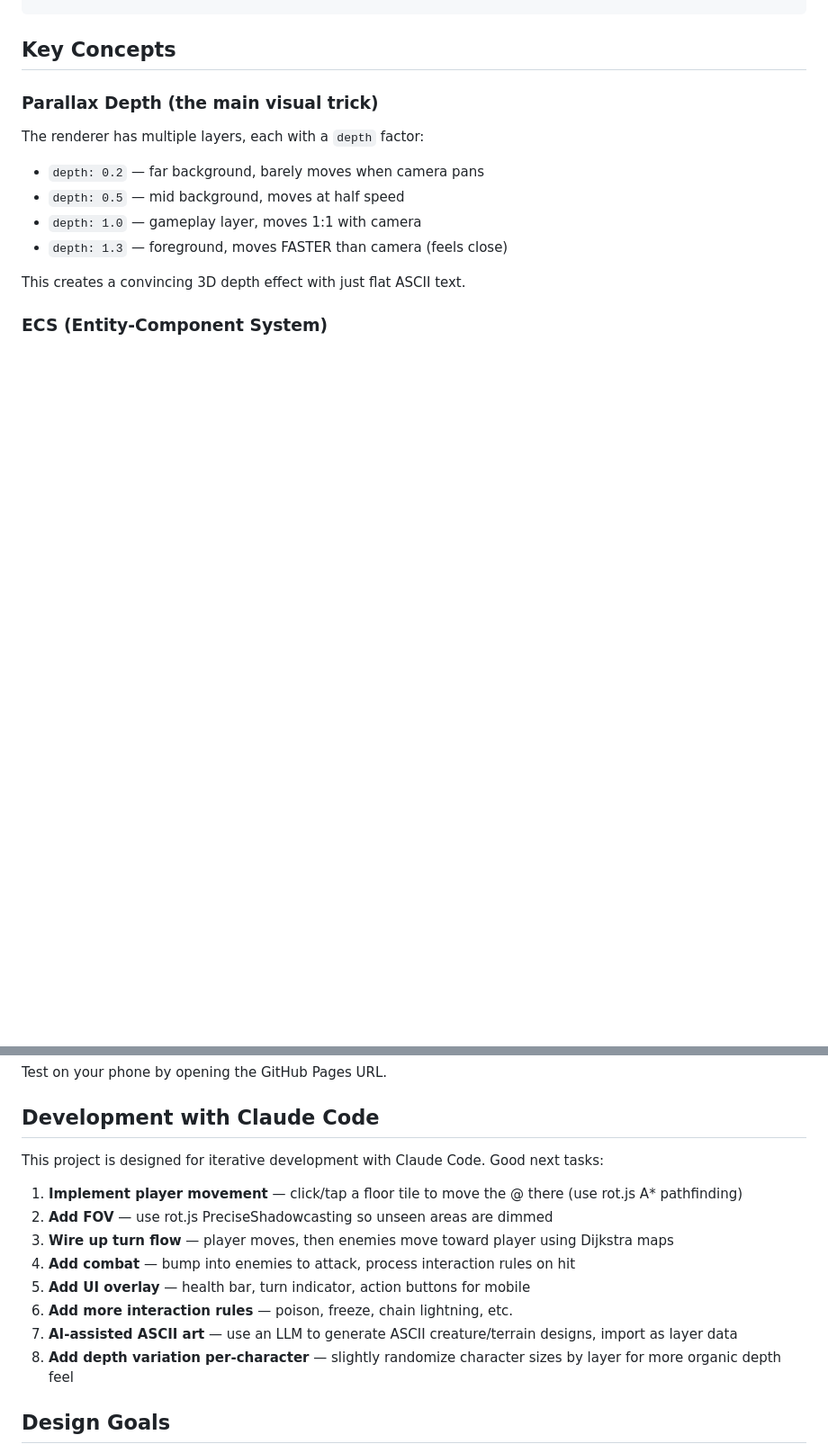
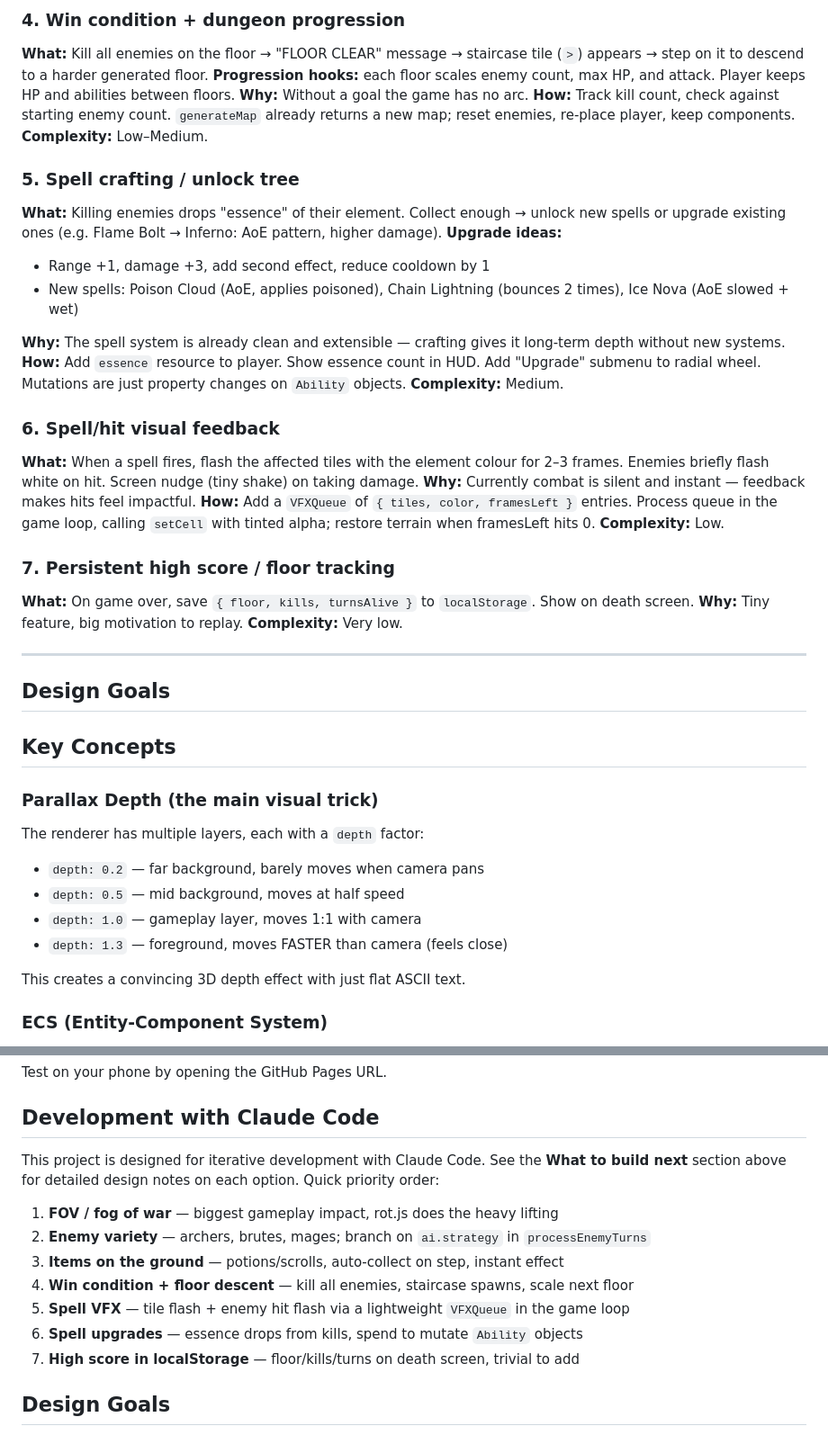
Before and after one commit to stillcom314ling/tactics-battle, a Markdown page: CLAUDE.md, 2 parts joined by grey strips. Shown at 90% size. Drawn GitHub-style; blank space fills up the shorter version.

```diff
--- a/CLAUDE.md
+++ b/CLAUDE.md
@@ -29,3 +97,34 @@ src/
+### 4. Win condition + dungeon progression
+**What:** Kill all enemies on the floor → "FLOOR CLEAR" message → staircase tile (`>`) appears → step on it to descend to a harder generated floor.
+**Progression hooks:** each floor scales enemy count, max HP, and attack. Player keeps HP and abilities between floors.
+**Why:** Without a goal the game has no arc.
+**How:** Track kill count, check against starting enemy count. `generateMap` already returns a new map; reset enemies, re-place player, keep components.
+**Complexity:** Low–Medium.
+
+### 5. Spell crafting / unlock tree
+**What:** Killing enemies drops "essence" of their element. Collect enough → unlock new spells or upgrade existing ones (e.g. Flame Bolt → Inferno: AoE pattern, higher damage).
+**Upgrade ideas:**
+- Range +1, damage +3, add second effect, reduce cooldown by 1
+- New spells: Poison Cloud (AoE, applies poisoned), Chain Lightning (bounces 2 times), Ice Nova (AoE slowed + wet)
+
+**Why:** The spell system is already clean and extensible — crafting gives it long-term depth without new systems.
+**How:** Add `essence` resource to player. Show essence count in HUD. Add "Upgrade" submenu to radial wheel. Mutations are just property changes on `Ability` objects.
+**Complexity:** Medium.
+
+### 6. Spell/hit visual feedback
+**What:** When a spell fires, flash the affected tiles with the element colour for 2–3 frames. Enemies briefly flash white on hit. Screen nudge (tiny shake) on taking damage.
+**Why:** Currently combat is silent and instant — feedback makes hits feel impactful.
+**How:** Add a `VFXQueue` of `{ tiles, color, framesLeft }` entries. Process queue in the game loop, calling `setCell` with tinted alpha; restore terrain when framesLeft hits 0.
+**Complexity:** Low.
+
+### 7. Persistent high score / floor tracking
+**What:** On game over, save `{ floor, kills, turnsAlive }` to `localStorage`. Show on death screen.
+**Why:** Tiny feature, big motivation to replay.
+**Complexity:** Very low.
+
+---
+
+## Design Goals
 
 ## Key Concepts
 
@@ -66,16 +165,15 @@ Test on your phone by opening the GitHub Pages URL.
 
 ## Development with Claude Code
 
-This project is designed for iterative development with Claude Code. Good next tasks:
+This project is designed for iterative development with Claude Code. See the **What to build next** section above for detailed design notes on each option. Quick priority order:
 
-1. **Implement player movement** — click/tap a floor tile to move the @ there (use rot.js A* pathfinding)
-2. **Add FOV** — use rot.js PreciseShadowcasting so unseen areas are dimmed
-3. **Wire up turn flow** — player moves, then enemies move toward player using Dijkstra maps
-4. **Add combat** — bump into enemies to attack, process interaction rules on hit
-5. **Add UI overlay** — health bar, turn indicator, action buttons for mobile
-6. **Add more interaction rules** — poison, freeze, chain lightning, etc.
-7. **AI-assisted ASCII art** — use an LLM to generate ASCII creature/terrain designs, import as layer data
-8. **Add depth variation per-character** — slightly randomize character sizes by layer for more organic depth feel
+1. **FOV / fog of war** — biggest gameplay impact, rot.js does the heavy lifting
+2. **Enemy variety** — archers, brutes, mages; branch on `ai.strategy` in `processEnemyTurns`
+3. **Items on the ground** — potions/scrolls, auto-collect on step, instant effect
+4. **Win condition + floor descent** — kill all enemies, staircase spawns, scale next floor
+5. **Spell VFX** — tile flash + enemy hit flash via a lightweight `VFXQueue` in the game loop
+6. **Spell upgrades** — essence drops from kills, spend to mutate `Ability` objects
+7. **High score in localStorage** — floor/kills/turns on death screen, trivial to add
 
 ## Design Goals
 
```
Also changed, not shown: other parts of CLAUDE.md (+68 -0 lines).
